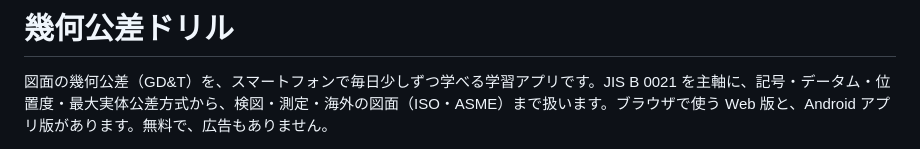
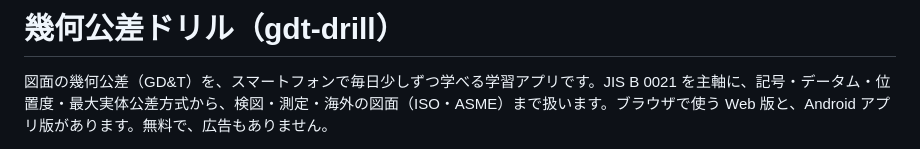
Before and after one commit to kotaooka/gdt-drill, a Markdown page: README.md, the part around the change. Drawn GitHub-style.

Commit message:
README の見出しと1段落目を DESIGN.md 3.1・3.2 の形にそろえる

```diff
--- a/README.md
+++ b/README.md
@@ -1,4 +1,4 @@
-# 幾何公差ドリル
+# 幾何公差ドリル（gdt-drill）
 
 図面の幾何公差（GD&T）を、スマートフォンで毎日少しずつ学べる学習アプリです。JIS B 0021 を主軸に、記号・データム・位置度・最大実体公差方式から、検図・測定・海外の図面（ISO・ASME）まで扱います。ブラウザで使う Web 版と、Android アプリ版があります。無料で、広告もありません。
 
```
